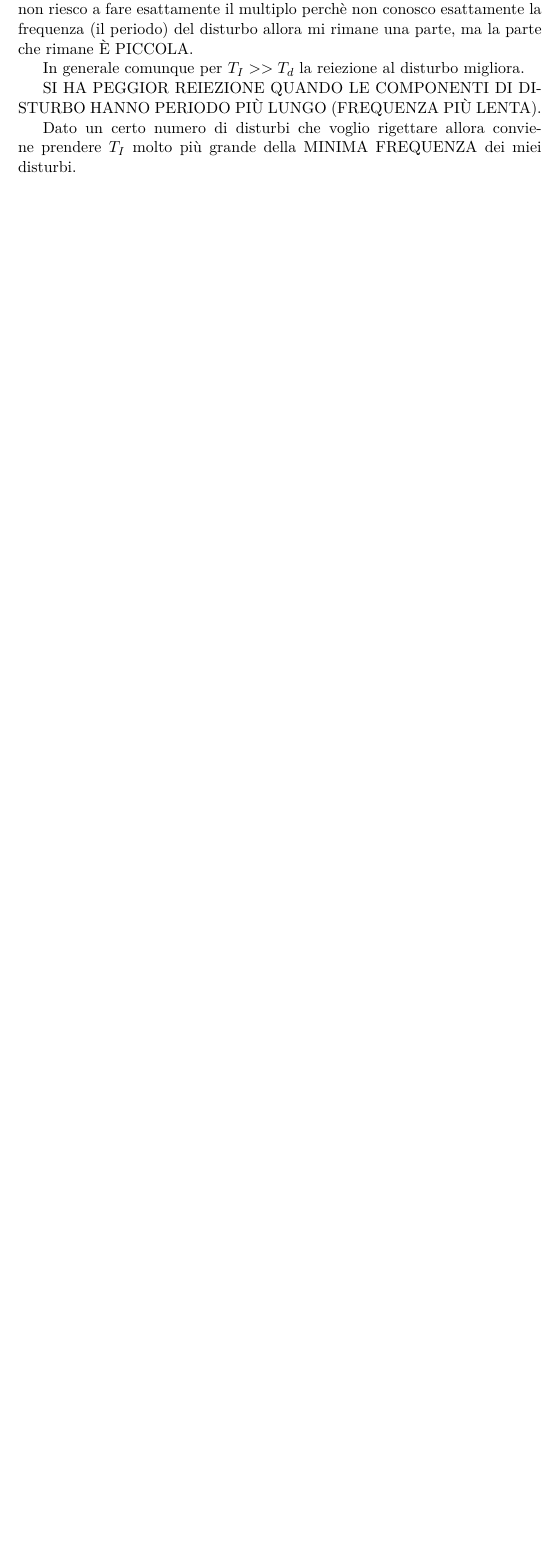
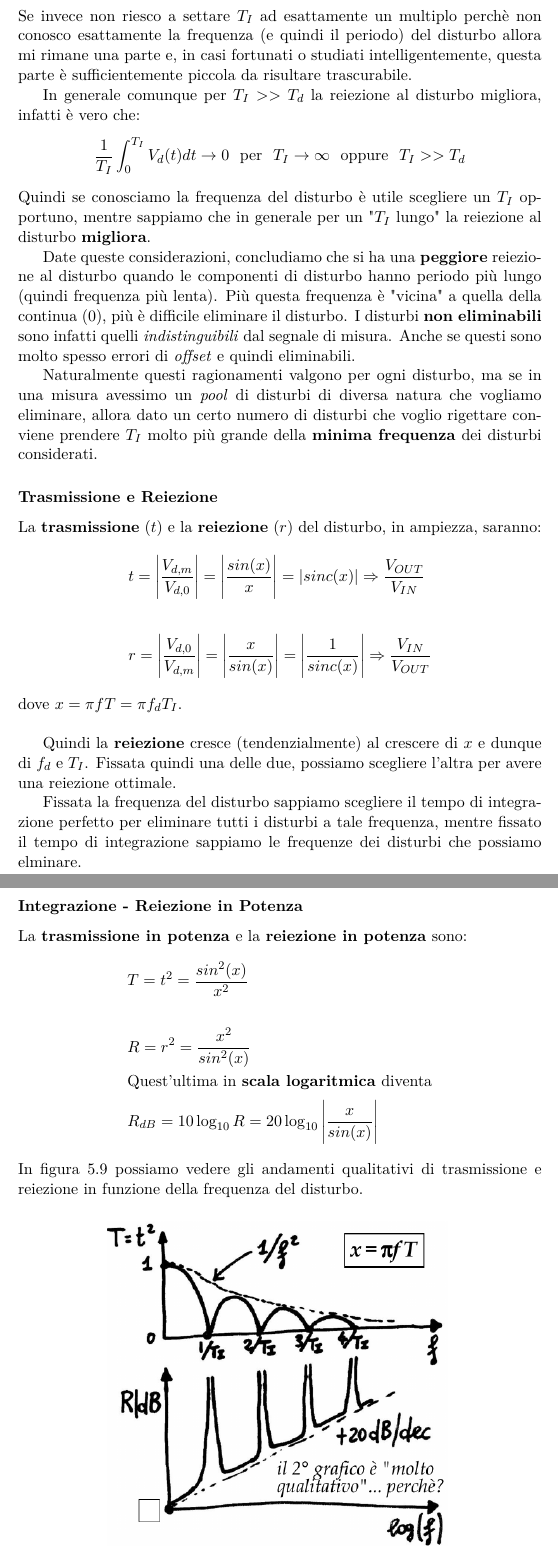
Before and after one commit to AndreaDonati/PoliMi-LaTeX-Notes, a LaTeX document (Misure/appunti_Misure_2k18.tex): part of page 68 of 72 before the commit and two parts of pages 68 and 69 of 74 after it, the two joined at a grey line, cut so that both start at the same text, the shorter picture padded with empty space. Compiled offline with pdfLaTeX.

Commit message:
Updated Misure Notes
Notes are now updated to 2018-10-31, some integration to the last votmeters part can be done in future thoo

```diff
--- a/Misure/appunti_Misure_2k18.tex
+++ b/Misure/appunti_Misure_2k18.tex
@@ -1628,7 +1623,0 @@ INTEGRARE IL DISTURBO SU UN MULTIPLO INTERO DEL SUO PERIODO MI DA SICURAMENTE 0!
-Se invece non riesco a fare esattamente il multiplo perchè non conosco esattamente la frequenza (il periodo) del disturbo allora mi rimane una parte, ma la parte che rimane È PICCOLA.
-
-In generale comunque per $ T_I >> T_d $ la reiezione al disturbo migliora.
-
-SI HA PEGGIOR REIEZIONE QUANDO LE COMPONENTI DI DISTURBO HANNO PERIODO PIÙ LUNGO (FREQUENZA PIÙ LENTA).
-
-Dato un certo numero di disturbi che voglio rigettare allora conviene prendere $ T_I $ molto più grande della MINIMA FREQUENZA dei miei disturbi.
@@ -1634,0 +1630,49 @@ Dato un certo numero di disturbi che voglio rigettare allora conviene prendere $
+  &\frac{1}{T_I}\int_0^{T_I}V_d(t)dt \rightarrow 0\text{~~per~~} T_I \rightarrow kT_d\text{~~dove~~} k \in \mathbb{N}
+\end{align*}
+Se invece non riesco a settare $ T_I $ ad esattamente un multiplo perchè non conosco esattamente la frequenza (e quindi il periodo) del disturbo allora mi rimane una parte e, in casi fortunati o studiati intelligentemente, questa parte è sufficientemente piccola da risultare trascurabile.
+
+In generale comunque per $ T_I >> T_d $ la reiezione al disturbo migliora, infatti è vero che:
+\begin{align*}
+    &\frac{1}{T_I}\int_0^{T_I}V_d(t)dt \rightarrow 0\text{~~per~~} T_I \rightarrow \infty\text{~~oppure~~} T_I >> T_d
+\end{align*}
+Quindi se conosciamo la frequenza del disturbo è utile scegliere un $ T_I $ opportuno, mentre sappiamo che in generale per un "$ T_I $ lungo" la reiezione al disturbo \textbf{migliora}.
+
+Date queste considerazioni, concludiamo che si ha una \textbf{peggiore} reiezione al disturbo quando le componenti di disturbo hanno periodo più lungo (quindi frequenza più lenta). Più questa frequenza è "vicina" a quella della continua (0), più è difficile eliminare il disturbo. I disturbi \textbf{non eliminabili} sono infatti quelli \textit{indistinguibili} dal segnale di misura. Anche se questi sono molto spesso errori di \textit{offset} e quindi eliminabili.
+
+Naturalmente questi ragionamenti valgono per ogni disturbo, ma se in una misura avessimo un \textit{pool} di disturbi di diversa natura che vogliamo eliminare, allora dato un certo numero di disturbi che voglio rigettare conviene prendere $ T_I $ molto più grande della \textbf{minima frequenza} dei disturbi considerati.
+
+\subsubsection{Trasmissione e Reiezione}
+La \textbf{trasmissione} $ (t) $ e la \textbf{reiezione} $ (r) $ del disturbo, in ampiezza, saranno:
+\begin{align*}
+  &t = \Bigg|\frac{V_{d,m}}{V_{d,0}}\Bigg| = \Bigg|\frac{sin(x)}{x}\Bigg| = |sinc(x)| \Rightarrow \frac{V_{OUT}}{V_{IN}}\\
+  \\
+  &r = \Bigg|\frac{V_{d,0}}{V_{d,m}}\Bigg| = \Bigg|\frac{x}{sin(x)}\Bigg| = \Bigg|\frac{1}{sinc(x)}\Bigg| \Rightarrow \frac{V_{IN}}{V_{OUT}}
+\end{align*}
+dove $x = \pi f T = \pi f_d T_I$.\\
+
+Quindi la \textbf{reiezione} cresce (tendenzialmente) al crescere di $ x $ e dunque di $ f_d $ e $ T_I $. Fissata quindi una delle due, possiamo scegliere l'altra per avere una reiezione ottimale.
+
+Fissata la frequenza del disturbo sappiamo scegliere il tempo di integrazione perfetto per eliminare tutti i disturbi a tale frequenza, mentre fissato il tempo di integrazione sappiamo le frequenze dei disturbi che possiamo elminare.
+
+\subsubsection{Integrazione - Reiezione in Potenza}
+La \textbf{trasmissione in potenza} e la \textbf{reiezione in potenza} sono:
+\begin{align*}
+  &T = t^2 = \frac{sin^2(x)}{x^2}\\
+  \\
+  &R = r^2 = \frac{x^2}{sin^2(x)}
+  \\
+  &\text{Quest'ultima in \textbf{scala logaritmica} diventa}\\
+  &R_{dB} = 10\log_{10}R = 20\log_{10}\Bigg|\frac{x}{sin(x)}\Bigg|
+\end{align*}
+In figura \ref{andamentiTR} possiamo vedere gli andamenti qualitativi di trasmissione e reiezione in funzione della frequenza del disturbo.
+\begin{figure}[H]
+  \begin{center}
+    \includegraphics[
+        width=10cm,
+        height=8cm,
+        keepaspectratio,
+    ]{images/andamentiTR.png}
+    \caption{Andamenti di trasmissione e reiezione}
+    \label{andamentiTR}
+  \end{center}
+\end{figure}
```
Also changed, not shown: Misure/appunti_Misure_2k18.pdf, Misure/images/andamentiTR.png (added), Misure/images/andamentoSinc.png (added), Misure/appunti_Misure_2k18.tex (30 more changed lines).
